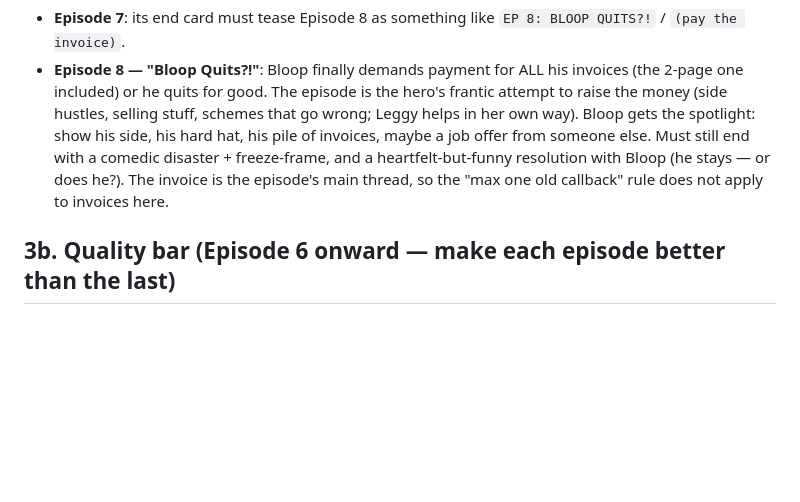
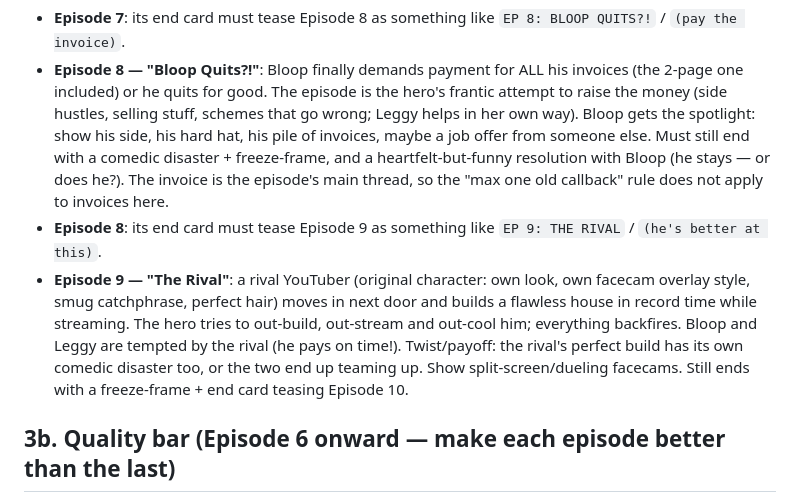
Before and after one commit to susduolingo997-arch/private, a Markdown page: letsplay/DAILY_EPISODE.md, the part around the change. Rendered like a GitHub page; blank space fills up the shorter version.

Commit message:
Plan Episode 9: a rival YouTuber moves in next door
Co-Authored-By: Claude Opus 5.5 <noreply@anthropic.com>
Claude-Session: https://claude.ai/code/session_01J62yTktpiunm1PTbZep3t6

```diff
--- a/letsplay/DAILY_EPISODE.md
+++ b/letsplay/DAILY_EPISODE.md
@@ -27,6 +27,8 @@ Read the end card in `letsplay/epN/scene.js` (`outlined(i ? 'EP ...'`) — that
 ## 3a. Planned episodes (user requests — these override the end-card teaser)
 - **Episode 7**: its end card must tease Episode 8 as something like `EP 8: BLOOP QUITS?!` / `(pay the invoice)`.
 - **Episode 8 — "Bloop Quits?!"**: Bloop finally demands payment for ALL his invoices (the 2-page one included) or he quits for good. The episode is the hero's frantic attempt to raise the money (side hustles, selling stuff, schemes that go wrong; Leggy helps in her own way). Bloop gets the spotlight: show his side, his hard hat, his pile of invoices, maybe a job offer from someone else. Must still end with a comedic disaster + freeze-frame, and a heartfelt-but-funny resolution with Bloop (he stays — or does he?). The invoice is the episode's main thread, so the "max one old callback" rule does not apply to invoices here.
+- **Episode 8**: its end card must tease Episode 9 as something like `EP 9: THE RIVAL` / `(he's better at this)`.
+- **Episode 9 — "The Rival"**: a rival YouTuber (original character: own look, own facecam overlay style, smug catchphrase, perfect hair) moves in next door and builds a flawless house in record time while streaming. The hero tries to out-build, out-stream and out-cool him; everything backfires. Bloop and Leggy are tempted by the rival (he pays on time!). Twist/payoff: the rival's perfect build has its own comedic disaster too, or the two end up teaming up. Show split-screen/dueling facecams. Still ends with a freeze-frame + end card teasing Episode 10.
 
 ## 3b. Quality bar (Episode 6 onward — make each episode better than the last)
 - **Story**: 3 acts with a real twist in the middle, not just "build → disaster". Give Bloop and Leggy their own mini-plot (a goal, a reaction, a payoff), not just standing around.
```
